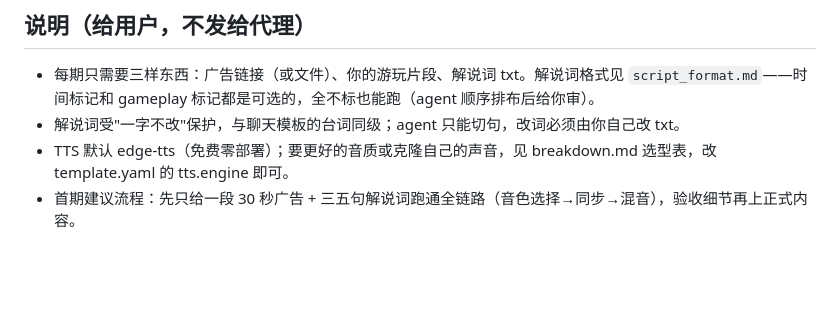
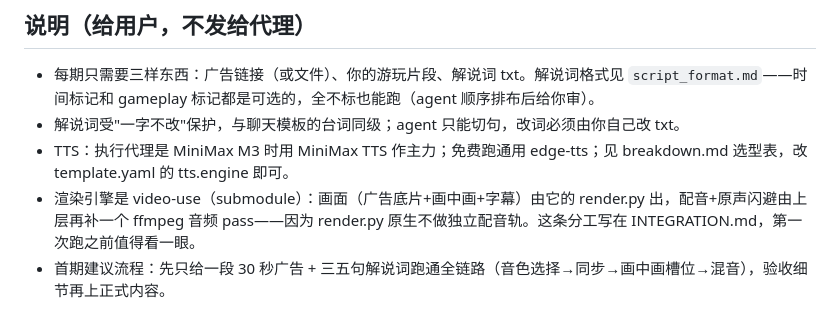
Before and after one commit to ggxkoy/miusc-wechat, a Markdown page: templates/game-commentary/OPENCLAW_TASK.md, the part around one of its changes. Rendered like a GitHub page; blank space fills up the shorter version.

```diff
--- a/templates/game-commentary/OPENCLAW_TASK.md
+++ b/templates/game-commentary/OPENCLAW_TASK.md
@@ -93,5 +120,6 @@ REVIEW。
 
 - 每期只需要三样东西：广告链接（或文件）、你的游玩片段、解说词 txt。解说词格式见 `script_format.md`——时间标记和 gameplay 标记都是可选的，全不标也能跑（agent 顺序排布后给你审）。
 - 解说词受"一字不改"保护，与聊天模板的台词同级；agent 只能切句，改词必须由你自己改 txt。
-- TTS 默认 edge-tts（免费零部署）；要更好的音质或克隆自己的声音，见 breakdown.md 选型表，改 template.yaml 的 tts.engine 即可。
-- 首期建议流程：先只给一段 30 秒广告 + 三五句解说词跑通全链路（音色选择→同步→混音），验收细节再上正式内容。
+- TTS：执行代理是 MiniMax M3 时用 MiniMax TTS 作主力；免费跑通用 edge-tts；见 breakdown.md 选型表，改 template.yaml 的 tts.engine 即可。
+- 渲染引擎是 video-use（submodule）：画面（广告底片+画中画+字幕）由它的 render.py 出，配音+原声闪避由上层再补一个 ffmpeg 音频 pass——因为 render.py 原生不做独立配音轨。这条分工写在 INTEGRATION.md，第一次跑之前值得看一眼。
+- 首期建议流程：先只给一段 30 秒广告 + 三五句解说词跑通全链路（音色选择→同步→画中画槽位→混音），验收细节再上正式内容。
```
Also changed, not shown: other parts of templates/game-commentary/OPENCLAW_TASK.md (+49 -22 lines), INTEGRATION.md (+9 -7 lines), VIRAL_VIDEO_REPLICATION_WORKFLOW.md (+20 -1 lines).
